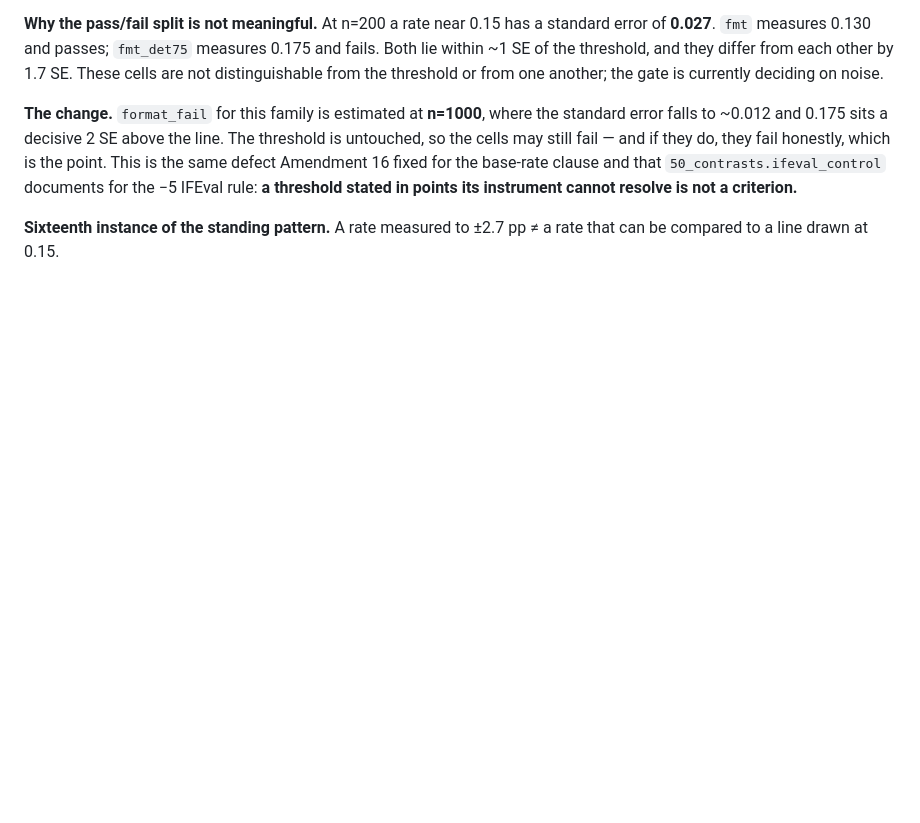
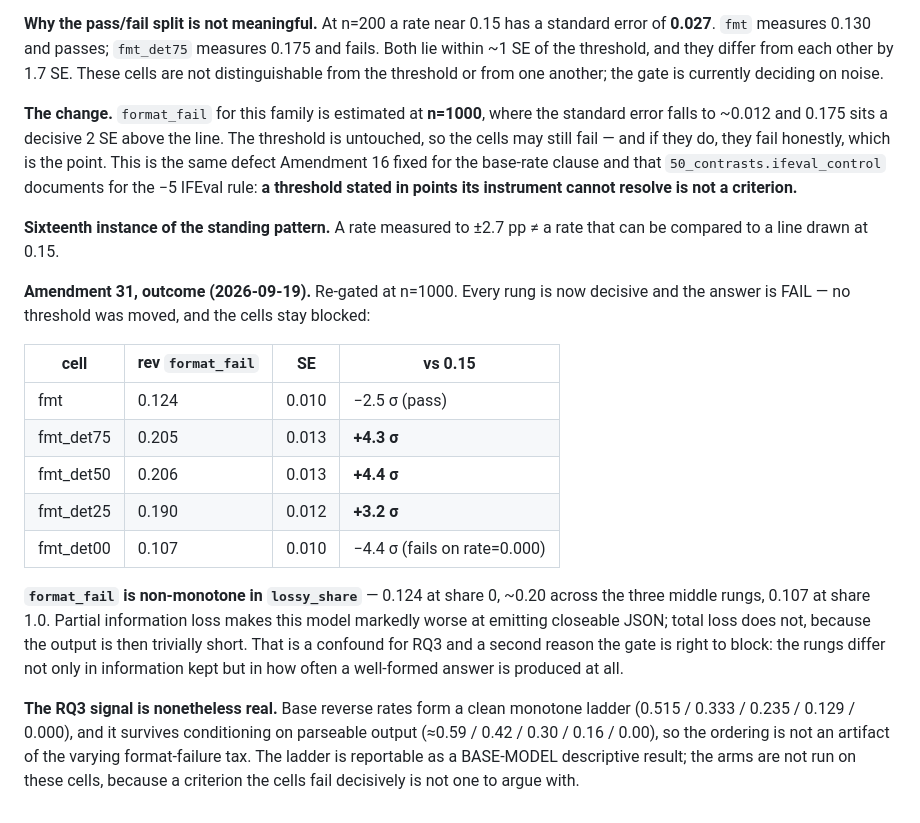
Before and after one commit to NietZteiN/bidirectional, a Markdown page: PREREGISTRATION.md, the part around the change. GitHub-like rendering; blank space fills up the shorter version.

Commit message:
Amendment 31 outcome: fmt_det rungs fail decisively at n=1000
No threshold moved. At n=200 these were coin flips (SE 0.027, all within ~1 SE
of the line); at n=1000 every rung is 3-4 sigma clear. fmt passes at -2.5 sigma,
the three middle rungs fail at +3.2 to +4.4. The cells stay blocked.

Two things worth recording. format_fail is NON-MONOTONE in lossy_share (0.124 at
share 0, ~0.20 across the middle rungs, 0.107 at 1.0): partial information loss
makes the model worse at closing JSON, total loss does not because the output is
then trivially short. That is a confound for RQ3 and a second reason to block.

But the RQ3 signal is real: base reverse rates ladder 0.515/0.333/0.235/0.129/
0.000 and survive conditioning on parseable output (~0.59/0.42/0.30/0.16/0.00),
so the ordering is not an artifact of the format tax. Reportable as a base-model
descriptive result; the arms are not run on cells that fail decisively.

Co-Authored-By: Claude Opus 5 <noreply@anthropic.com>
Claude-Session: https://claude.ai/code/session_01KPpmEmFBNCVykaRQTUChN6

```diff
--- a/PREREGISTRATION.md
+++ b/PREREGISTRATION.md
@@ -1475,3 +1475,26 @@ is not a criterion.**
 
 **Sixteenth instance of the standing pattern.** A rate measured to ±2.7 pp ≠ a rate that can be
 compared to a line drawn at 0.15.
+
+**Amendment 31, outcome (2026-09-19).** Re-gated at n=1000. Every rung is now decisive and the
+answer is FAIL — no threshold was moved, and the cells stay blocked:
+
+| cell | rev `format_fail` | SE | vs 0.15 |
+|---|---|---|---|
+| fmt | 0.124 | 0.010 | −2.5 σ (pass) |
+| fmt_det75 | 0.205 | 0.013 | **+4.3 σ** |
+| fmt_det50 | 0.206 | 0.013 | **+4.4 σ** |
+| fmt_det25 | 0.190 | 0.012 | **+3.2 σ** |
+| fmt_det00 | 0.107 | 0.010 | −4.4 σ (fails on rate=0.000) |
+
+**`format_fail` is non-monotone in `lossy_share`** — 0.124 at share 0, ~0.20 across the three
+middle rungs, 0.107 at share 1.0. Partial information loss makes this model markedly worse at
+emitting closeable JSON; total loss does not, because the output is then trivially short. That
+is a confound for RQ3 and a second reason the gate is right to block: the rungs differ not only
+in information kept but in how often a well-formed answer is produced at all.
+
+**The RQ3 signal is nonetheless real.** Base reverse rates form a clean monotone ladder
+(0.515 / 0.333 / 0.235 / 0.129 / 0.000), and it survives conditioning on parseable output
+(≈0.59 / 0.42 / 0.30 / 0.16 / 0.00), so the ordering is not an artifact of the varying
+format-failure tax. The ladder is reportable as a BASE-MODEL descriptive result; the arms are
+not run on these cells, because a criterion the cells fail decisively is not one to argue with.
```
